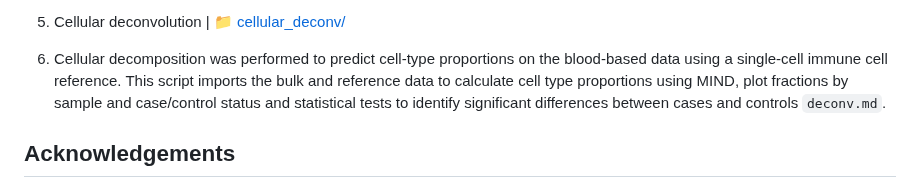
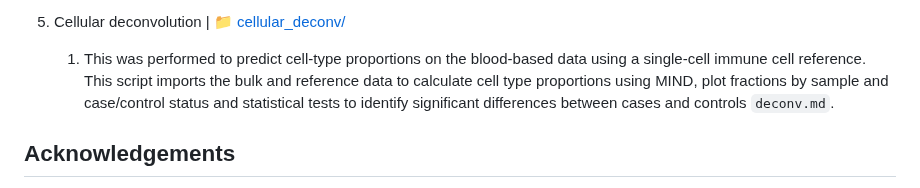
Before and after one commit to shanecrinion/immune, a Markdown page: README.md, the part around the change. Rendered like a GitHub page.

Commit message:
formatting

```diff
--- a/README.md
+++ b/README.md
@@ -72,7 +72,7 @@ BiocManager::install(c("DESeq2", "gage", "WGCNA"))
     1. Construction of gene networks to identify latent factors based on gene expression profiles. Script to construct networks, investigate association with case/control status, stress test time-point and interaction term between both. The significant modules are then extracted and subsets of the data are created to assess for association with 1) clinical measurements 2) psychiatric measurments (cases only) (<code>wgcna.md</code>).
 
 5. Cellular deconvolution | :file_folder: [cellular_deconv/](cellular_deconv)
-  1. Cellular decomposition was performed to predict cell-type proportions on the blood-based data using a single-cell immune cell reference. This script imports the bulk and reference data to calculate cell type proportions using MIND, plot fractions by sample and case/control status and statistical tests to identify significant differences between cases and controls <code>deconv.md</code>.
+    1. This was performed to predict cell-type proportions on the blood-based data using a single-cell immune cell reference. This script imports the bulk and reference data to calculate cell type proportions using MIND, plot fractions by sample and case/control status and statistical tests to identify significant differences between cases and controls <code>deconv.md</code>.
 
 
 ## Acknowledgements
```
